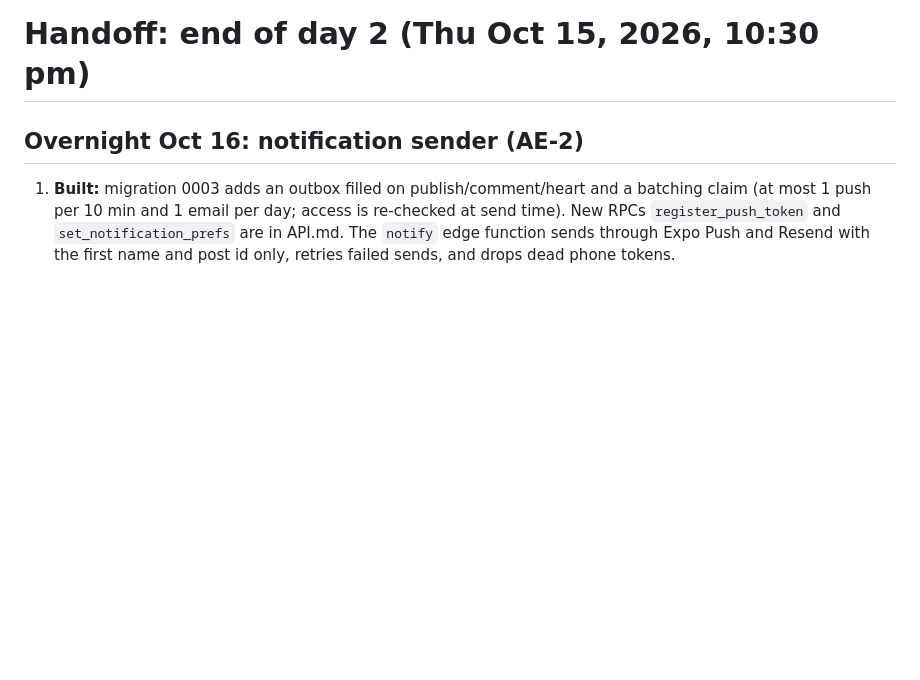
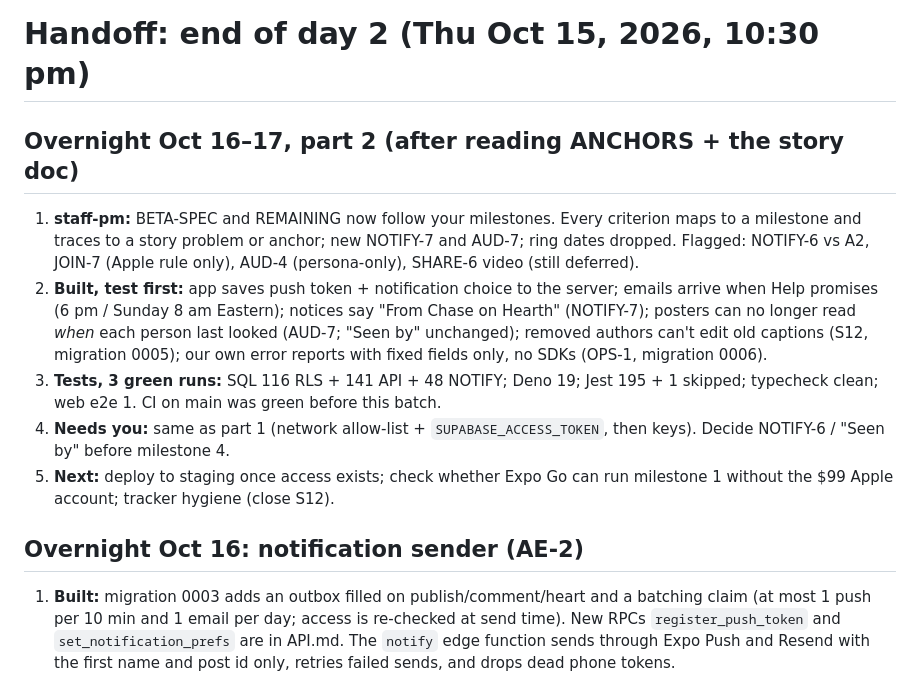
Before and after one commit to holroydchase-afk/Hearth, a Markdown page: HANDOFF.md, the part around the change. Drawn GitHub-style; blank space fills up the shorter version.

Commit message:
HANDOFF + CLAUDE.md: overnight part 2 summary, migrations 0003-0006, notify function
Co-Authored-By: Claude Opus 5.5 <noreply@anthropic.com>
Claude-Session: https://claude.ai/code/session_01XH2xjH6LuJ5w1D2cxcZW3i

```diff
--- a/HANDOFF.md
+++ b/HANDOFF.md
@@ -1,4 +1,11 @@
 # Handoff: end of day 2 (Thu Oct 15, 2026, 10:30 pm)
+
+## Overnight Oct 16–17, part 2 (after reading ANCHORS + the story doc)
+1. **staff-pm:** BETA-SPEC and REMAINING now follow your milestones. Every criterion maps to a milestone and traces to a story problem or anchor; new NOTIFY-7 and AUD-7; ring dates dropped. Flagged: NOTIFY-6 vs A2, JOIN-7 (Apple rule only), AUD-4 (persona-only), SHARE-6 video (still deferred).
+2. **Built, test first:** app saves push token + notification choice to the server; emails arrive when Help promises (6 pm / Sunday 8 am Eastern); notices say "From Chase on Hearth" (NOTIFY-7); posters can no longer read *when* each person last looked (AUD-7; "Seen by" unchanged); removed authors can't edit old captions (S12, migration 0005); our own error reports with fixed fields only, no SDKs (OPS-1, migration 0006).
+3. **Tests, 3 green runs:** SQL 116 RLS + 141 API + 48 NOTIFY; Deno 19; Jest 195 + 1 skipped; typecheck clean; web e2e 1. CI on main was green before this batch.
+4. **Needs you:** same as part 1 (network allow-list + `SUPABASE_ACCESS_TOKEN`, then keys). Decide NOTIFY-6 / "Seen by" before milestone 4.
+5. **Next:** deploy to staging once access exists; check whether Expo Go can run milestone 1 without the $99 Apple account; tracker hygiene (close S12).
 
 ## Overnight Oct 16: notification sender (AE-2)
 1. **Built:** migration 0003 adds an outbox filled on publish/comment/heart and a batching claim (at most 1 push per 10 min and 1 email per day; access is re-checked at send time). New RPCs `register_push_token` and `set_notification_prefs` are in API.md. The `notify` edge function sends through Expo Push and Resend with the first name and post id only, retries failed sends, and drops dead phone tokens.
```
Also changed, not shown: CLAUDE.md (+2 -1 lines).
